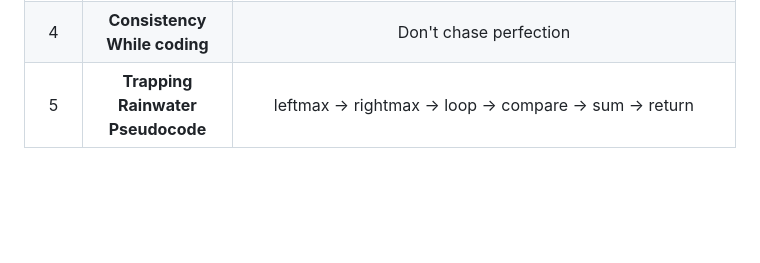
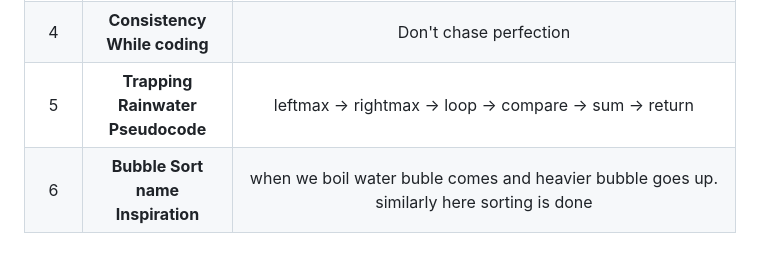
Before and after one commit to pbtech25/CODE-CHRONICLE, a Markdown page: README.md, the part around the change. Rendered like a GitHub page; blank space fills up the shorter version.

```diff
--- a/README.md
+++ b/README.md
@@ -30,3 +30,4 @@ Started coding on 05/11/2023
 |    3    |       **Kadane's Algorithm**        |                                                                                                                   Here currSum = 0; when it becomes -ve. Similarly in life when got -ve, ignore it and start again from zero ❤️                                                                                                                    |
 |    4    |    **Consistency While coding**     |                                                                                                                                                               Don't chase perfection                                                                                                                                                               |
 |    5    |  **Trapping Rainwater Pseudocode**  |                                                                                                                                              leftmax -> rightmax -> loop -> compare -> sum -> return                                                                                                                                               |
+|    6    |  **Bubble Sort name Inspiration**   |                                                                                                                             when we boil water buble comes and heavier bubble goes up. similarly here sorting is done                                                                                                                              |
```
